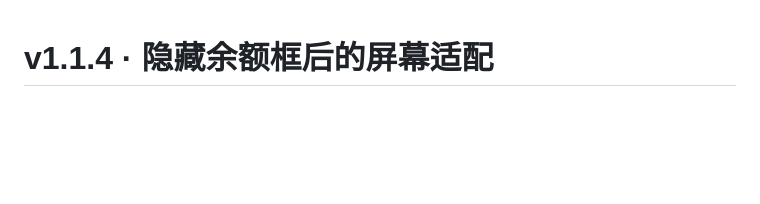
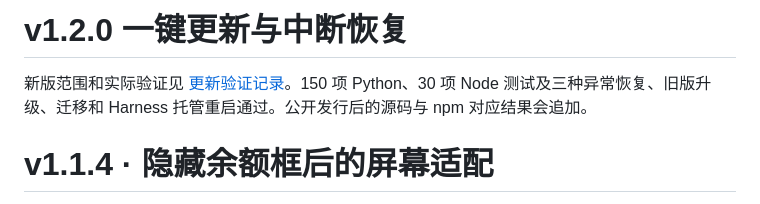
Before and after one commit to Doya16/dsh-shorekeeper, a Markdown page: docs/VALIDATION.md, the part around the change. Drawn GitHub-style; blank space fills up the shorter version.

```diff
--- a/docs/VALIDATION.md
+++ b/docs/VALIDATION.md
@@ -1,3 +1,7 @@
+# v1.2.0 一键更新与中断恢复
+
+新版范围和实际验证见 [更新验证记录](UPDATE-VALIDATION-v1.2.0.md)。150 项 Python、30 项 Node 测试及三种异常恢复、旧版升级、迁移和 Harness 托管重启通过。公开发行后的源码与 npm 对应结果会追加。
+
 # v1.1.4 · 隐藏余额框后的屏幕适配
 
 - 保留 1.1.3 的显示开关，并修正隐藏时屏幕适配仍计算底栏高度的问题；窗口与鼠标区域均不为底栏留空。
```
Also changed, not shown: README.md (+17 -10 lines), docs/SECURITY.md (+8 -1 lines), docs/UPDATE-VALIDATION-v1.2.0.md (added, +27 -0 lines), docs/images/update-notice.png (added), docs/images/update-settings.png (added), 4 other files.
